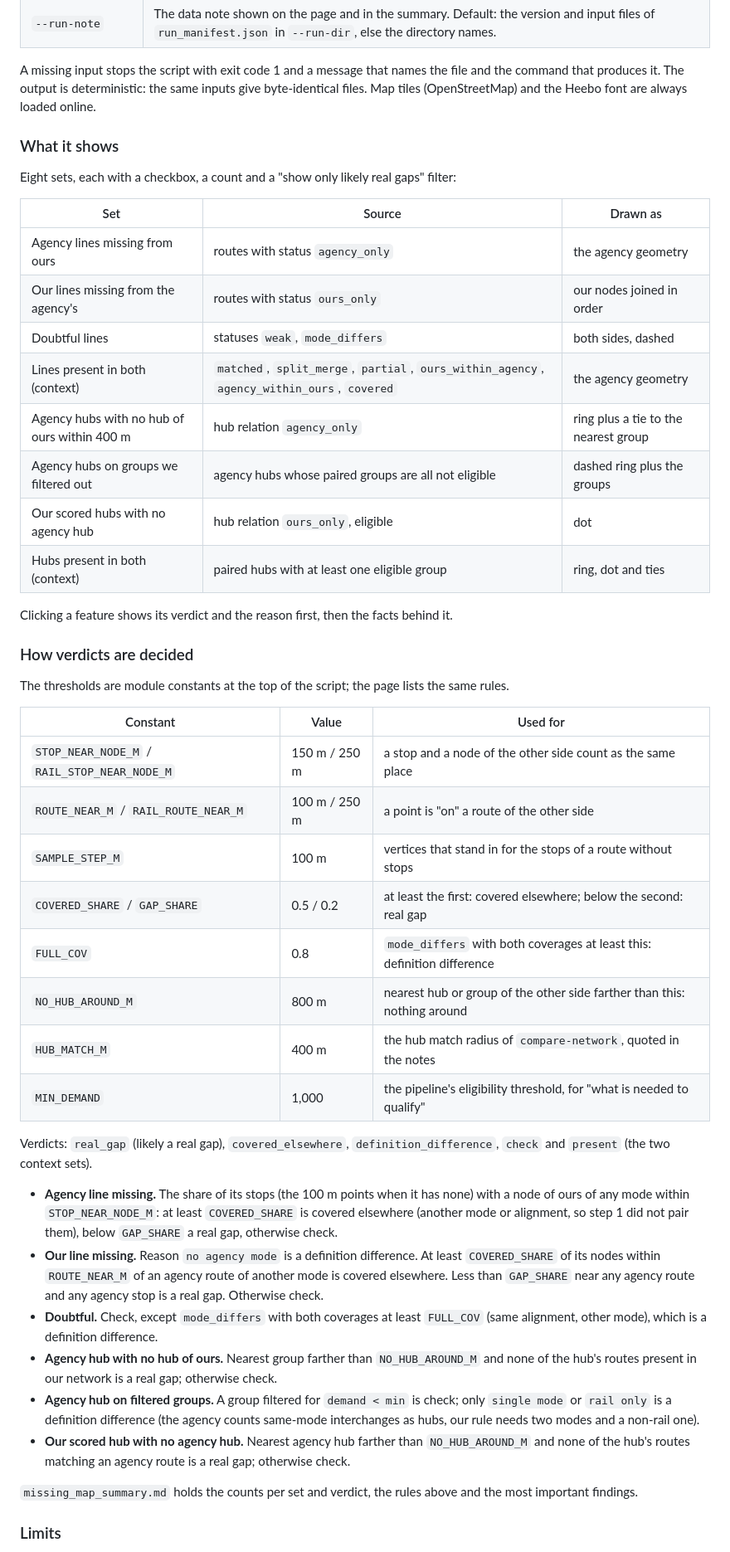
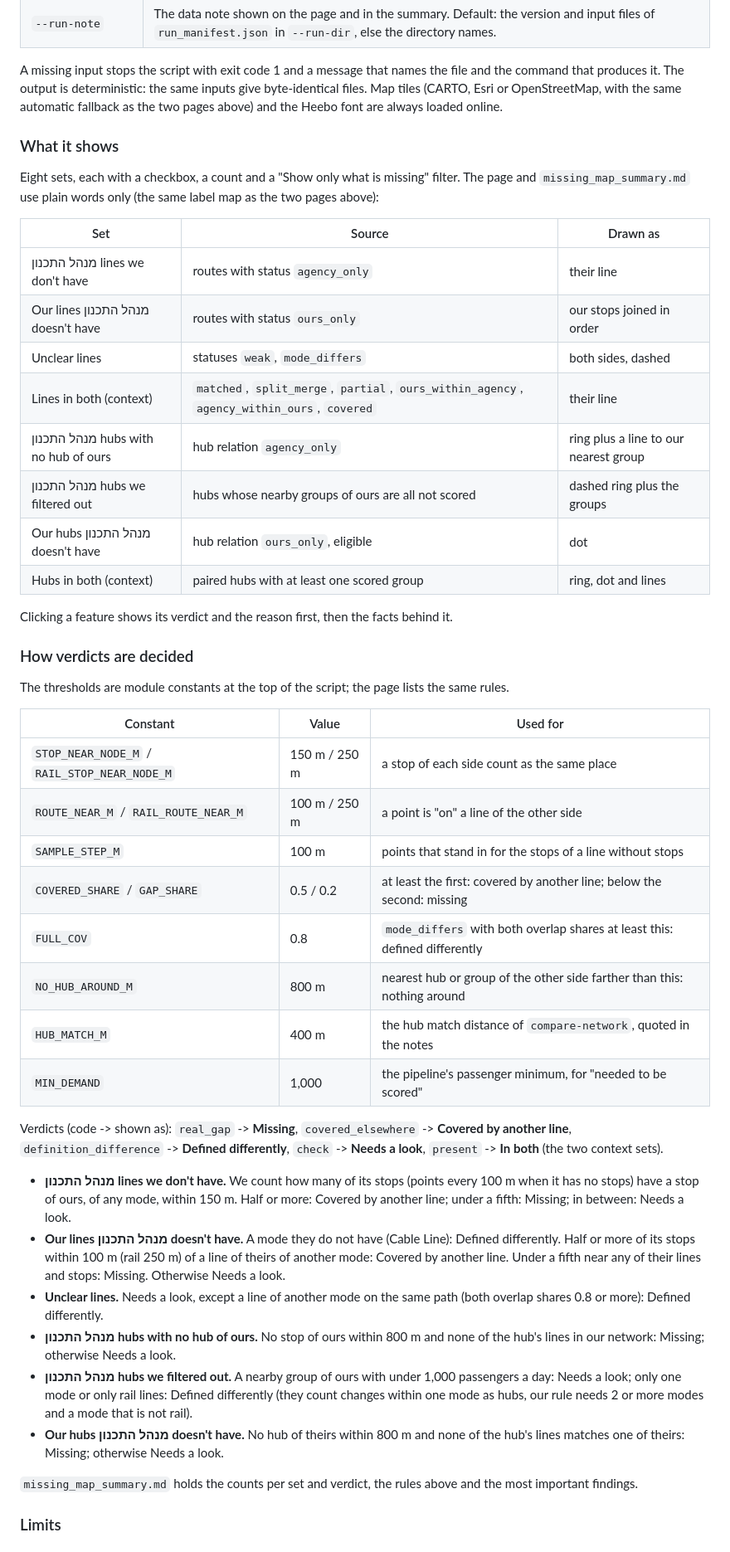
Before and after one commit to oh-da/HubPrioritizing, a Markdown page: docs/NETWORK_COMPARISON.md, the part around one of its changes. Shown at 83% size. Drawn GitHub-style.

```diff
--- a/docs/NETWORK_COMPARISON.md
+++ b/docs/NETWORK_COMPARISON.md
@@ -382,22 +429,23 @@ python scripts/build_missing_map.py --compare-dir CMP --run-dir RUN \
 
 A missing input stops the script with exit code 1 and a message that names the file and the
 command that produces it. The output is deterministic: the same inputs give byte-identical files.
-Map tiles (OpenStreetMap) and the Heebo font are always loaded online.
+Map tiles (CARTO, Esri or OpenStreetMap, with the same automatic fallback as the two pages above) and the Heebo font are always loaded online.
 
 ### What it shows
 
-Eight sets, each with a checkbox, a count and a "show only likely real gaps" filter:
+Eight sets, each with a checkbox, a count and a "Show only what is missing" filter. The page and
+`missing_map_summary.md` use plain words only (the same label map as the two pages above):
 
 | Set | Source | Drawn as |
 |---|---|---|
-| Agency lines missing from ours | routes with status `agency_only` | the agency geometry |
-| Our lines missing from the agency's | routes with status `ours_only` | our nodes joined in order |
-| Doubtful lines | statuses `weak`, `mode_differs` | both sides, dashed |
-| Lines present in both (context) | `matched`, `split_merge`, `partial`, `ours_within_agency`, `agency_within_ours`, `covered` | the agency geometry |
-| Agency hubs with no hub of ours within 400 m | hub relation `agency_only` | ring plus a tie to the nearest group |
-| Agency hubs on groups we filtered out | agency hubs whose paired groups are all not eligible | dashed ring plus the groups |
-| Our scored hubs with no agency hub | hub relation `ours_only`, eligible | dot |
-| Hubs present in both (context) | paired hubs with at least one eligible group | ring, dot and ties |
+| מנהל התכנון lines we don't have | routes with status `agency_only` | their line |
+| Our lines מנהל התכנון doesn't have | routes with status `ours_only` | our stops joined in order |
+| Unclear lines | statuses `weak`, `mode_differs` | both sides, dashed |
+| Lines in both (context) | `matched`, `split_merge`, `partial`, `ours_within_agency`, `agency_within_ours`, `covered` | their line |
+| מנהל התכנון hubs with no hub of ours | hub relation `agency_only` | ring plus a line to our nearest group |
+| מנהל התכנון hubs we filtered out | hubs whose nearby groups of ours are all not scored | dashed ring plus the groups |
+| Our hubs מנהל התכנון doesn't have | hub relation `ours_only`, eligible | dot |
+| Hubs in both (context) | paired hubs with at least one scored group | ring, dot and lines |
 
 Clicking a feature shows its verdict and the reason first, then the facts behind it.
 
@@ -407,34 +455,35 @@ The thresholds are module constants at the top of the script; the page lists the
 
 | Constant | Value | Used for |
 |---|---|---|
-| `STOP_NEAR_NODE_M` / `RAIL_STOP_NEAR_NODE_M` | 150 m / 250 m | a stop and a node of the other side count as the same place |
-| `ROUTE_NEAR_M` / `RAIL_ROUTE_NEAR_M` | 100 m / 250 m | a point is "on" a route of the other side |
-| `SAMPLE_STEP_M` | 100 m | vertices that stand in for the stops of a route without stops |
-| `COVERED_SHARE` / `GAP_SHARE` | 0.5 / 0.2 | at least the first: covered elsewhere; below the second: real gap |
-| `FULL_COV` | 0.8 | `mode_differs` with both coverages at least this: definition difference |
+| `STOP_NEAR_NODE_M` / `RAIL_STOP_NEAR_NODE_M` | 150 m / 250 m | a stop of each side count as the same place |
+| `ROUTE_NEAR_M` / `RAIL_ROUTE_NEAR_M` | 100 m / 250 m | a point is "on" a line of the other side |
+| `SAMPLE_STEP_M` | 100 m | points that stand in for the stops of a line without stops |
+| `COVERED_SHARE` / `GAP_SHARE` | 0.5 / 0.2 | at least the first: covered by another line; below the second: missing |
+| `FULL_COV` | 0.8 | `mode_differs` with both overlap shares at least this: defined differently |
 | `NO_HUB_AROUND_M` | 800 m | nearest hub or group of the other side farther than this: nothing around |
-| `HUB_MATCH_M` | 400 m | the hub match radius of `compare-network`, quoted in the notes |
-| `MIN_DEMAND` | 1,000 | the pipeline's eligibility threshold, for "what is needed to qualify" |
+| `HUB_MATCH_M` | 400 m | the hub match distance of `compare-network`, quoted in the notes |
+| `MIN_DEMAND` | 1,000 | the pipeline's passenger minimum, for "needed to be scored" |
 
-Verdicts: `real_gap` (likely a real gap), `covered_elsewhere`, `definition_difference`, `check`
-and `present` (the two context sets).
+Verdicts (code -> shown as): `real_gap` -> **Missing**, `covered_elsewhere` -> **Covered by
+another line**, `definition_difference` -> **Defined differently**, `check` -> **Needs a look**,
+`present` -> **In both** (the two context sets).
 
-- **Agency line missing.** The share of its stops (the 100 m points when it has none) with a node
-  of ours of any mode within `STOP_NEAR_NODE_M`: at least `COVERED_SHARE` is covered elsewhere (another
-  mode or alignment, so step 1 did not pair them), below `GAP_SHARE` a real gap, otherwise check.
-- **Our line missing.** Reason `no agency mode` is a definition difference. At least
-  `COVERED_SHARE` of its nodes within `ROUTE_NEAR_M` of an agency route of another mode is covered
-  elsewhere. Less than `GAP_SHARE` near any agency route and any agency stop is a real gap.
-  Otherwise check.
-- **Doubtful.** Check, except `mode_differs` with both coverages at least `FULL_COV` (same
-  alignment, other mode), which is a definition difference.
-- **Agency hub with no hub of ours.** Nearest group farther than `NO_HUB_AROUND_M` and none of the
-  hub's routes present in our network is a real gap; otherwise check.
-- **Agency hub on filtered groups.** A group filtered for `demand < min` is check; only
-  `single mode` or `rail only` is a definition difference (the agency counts same-mode
-  interchanges as hubs, our rule needs two modes and a non-rail one).
-- **Our scored hub with no agency hub.** Nearest agency hub farther than `NO_HUB_AROUND_M` and none
-  of the hub's routes matching an agency route is a real gap; otherwise check.
+- **מנהל התכנון lines we don't have.** We count how many of its stops (points every 100 m when it
+  has no stops) have a stop of ours, of any mode, within 150 m. Half or more: Covered by another
+  line; under a fifth: Missing; in between: Needs a look.
+- **Our lines מנהל התכנון doesn't have.** A mode they do not have (Cable Line): Defined
+  differently. Half or more of its stops within 100 m (rail 250 m) of a line of theirs of another
+  mode: Covered by another line. Under a fifth near any of their lines and stops: Missing.
+  Otherwise Needs a look.
+- **Unclear lines.** Needs a look, except a line of another mode on the same path (both overlap
+  shares 0.8 or more): Defined differently.
+- **מנהל התכנון hubs with no hub of ours.** No stop of ours within 800 m and none of the hub's
+  lines in our network: Missing; otherwise Needs a look.
+- **מנהל התכנון hubs we filtered out.** A nearby group of ours with under 1,000 passengers a day:
+  Needs a look; only one mode or only rail lines: Defined differently (they count changes within
+  one mode as hubs, our rule needs 2 or more modes and a mode that is not rail).
+- **Our hubs מנהל התכנון doesn't have.** No hub of theirs within 800 m and none of the hub's lines
+  matches one of theirs: Missing; otherwise Needs a look.
 
 `missing_map_summary.md` holds the counts per set and verdict, the rules above and the most
 important findings.
```
Also changed, not shown: other parts of docs/NETWORK_COMPARISON.md (+70 -23 lines).
